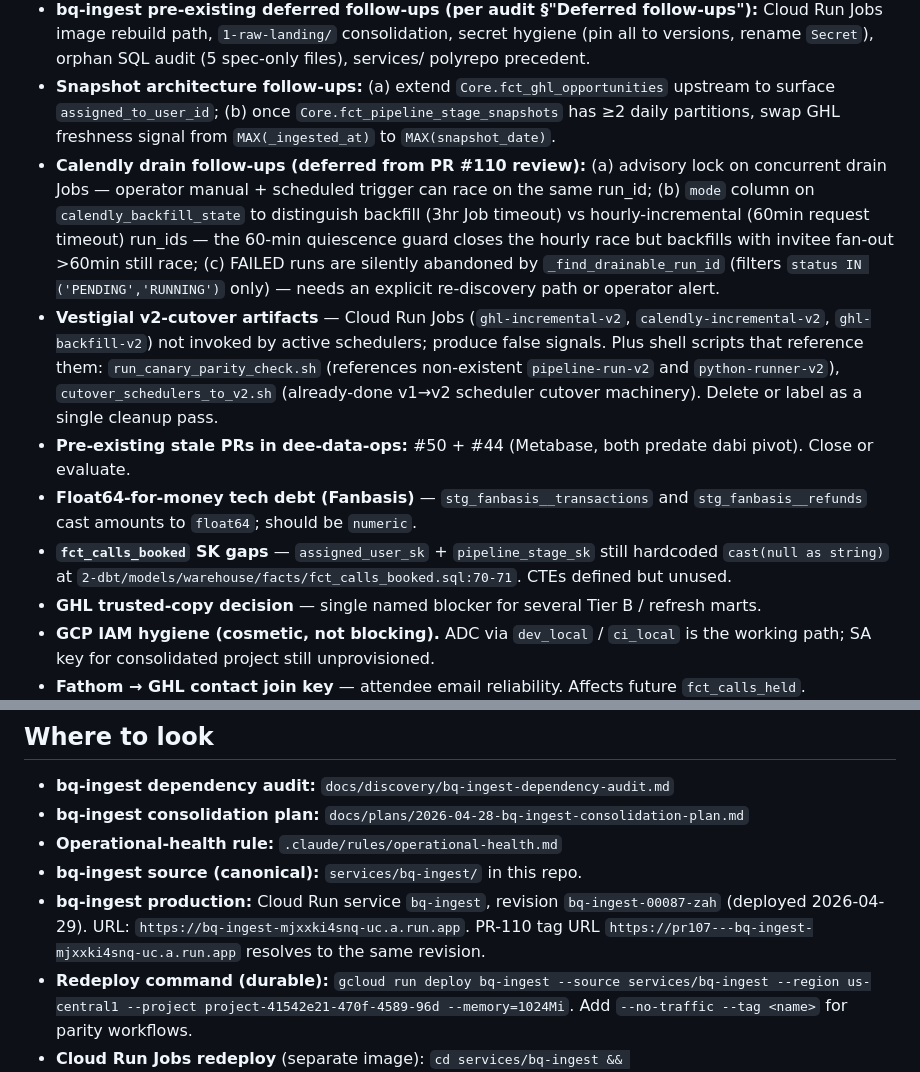
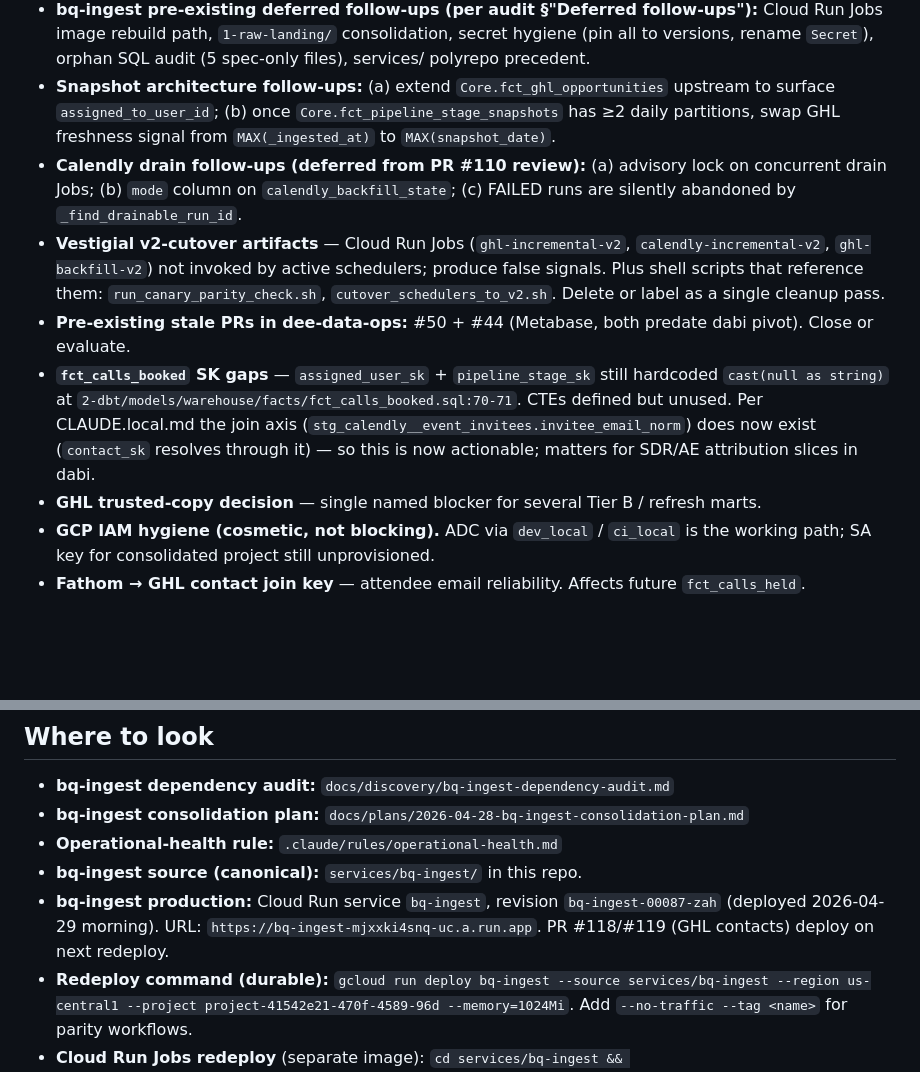
Before and after one commit to Davv5/dee-data-ops, a Markdown page: .claude/state/project-state.md, 2 parts joined by grey strips. Rendered like a GitHub page; blank space fills up the shorter version.

```diff
--- a/.claude/state/project-state.md
+++ b/.claude/state/project-state.md
@@ -43,11 +42,10 @@ _Last regenerated: 2026-04-29 morning (post-PR-#107/#108 deploy + cleanup-PR #11
 - **Step 6 (after a few days of clean operation)** — archive `heidyforero1/gtm-lead-warehouse` + delete stale local clones at `~/Documents/{fanbasis-ingest,gtm,gtm-lead-warehouse}`.
 - **bq-ingest pre-existing deferred follow-ups (per audit §"Deferred follow-ups"):** Cloud Run Jobs image rebuild path, `1-raw-landing/` consolidation, secret hygiene (pin all to versions, rename `Secret`), orphan SQL audit (5 spec-only files), services/ polyrepo precedent.
 - **Snapshot architecture follow-ups:** (a) extend `Core.fct_ghl_opportunities` upstream to surface `assigned_to_user_id`; (b) once `Core.fct_pipeline_stage_snapshots` has ≥2 daily partitions, swap GHL freshness signal from `MAX(_ingested_at)` to `MAX(snapshot_date)`.
-- **Calendly drain follow-ups (deferred from PR #110 review):** (a) advisory lock on concurrent drain Jobs — operator manual + scheduled trigger can race on the same run_id; (b) `mode` column on `calendly_backfill_state` to distinguish backfill (3hr Job timeout) vs hourly-incremental (60min request timeout) run_ids — the 60-min quiescence guard closes the hourly race but backfills with invitee fan-out >60min still race; (c) FAILED runs are silently abandoned by `_find_drainable_run_id` (filters `status IN ('PENDING','RUNNING')` only) — needs an explicit re-discovery path or operator alert.
-- **Vestigial v2-cutover artifacts** — Cloud Run Jobs (`ghl-incremental-v2`, `calendly-incremental-v2`, `ghl-backfill-v2`) not invoked by active schedulers; produce false signals. Plus shell scripts that reference them: `run_canary_parity_check.sh` (references non-existent `pipeline-run-v2` and `python-runner-v2`), `cutover_schedulers_to_v2.sh` (already-done v1→v2 scheduler cutover machinery). Delete or label as a single cleanup pass.
+- **Calendly drain follow-ups (deferred from PR #110 review):** (a) advisory lock on concurrent drain Jobs; (b) `mode` column on `calendly_backfill_state`; (c) FAILED runs are silently abandoned by `_find_drainable_run_id`.
+- **Vestigial v2-cutover artifacts** — Cloud Run Jobs (`ghl-incremental-v2`, `calendly-incremental-v2`, `ghl-backfill-v2`) not invoked by active schedulers; produce false signals. Plus shell scripts that reference them: `run_canary_parity_check.sh`, `cutover_schedulers_to_v2.sh`. Delete or label as a single cleanup pass.
 - **Pre-existing stale PRs in dee-data-ops:** #50 + #44 (Metabase, both predate dabi pivot). Close or evaluate.
-- **Float64-for-money tech debt (Fanbasis)** — `stg_fanbasis__transactions` and `stg_fanbasis__refunds` cast amounts to `float64`; should be `numeric`.
-- **`fct_calls_booked` SK gaps** — `assigned_user_sk` + `pipeline_stage_sk` still hardcoded `cast(null as string)` at `2-dbt/models/warehouse/facts/fct_calls_booked.sql:70-71`. CTEs defined but unused.
+- **`fct_calls_booked` SK gaps** — `assigned_user_sk` + `pipeline_stage_sk` still hardcoded `cast(null as string)` at `2-dbt/models/warehouse/facts/fct_calls_booked.sql:70-71`. CTEs defined but unused. Per CLAUDE.local.md the join axis (`stg_calendly__event_invitees.invitee_email_norm`) does now exist (`contact_sk` resolves through it) — so this is now actionable; matters for SDR/AE attribution slices in dabi.
 - **GHL trusted-copy decision** — single named blocker for several Tier B / refresh marts.
 - **GCP IAM hygiene (cosmetic, not blocking).** ADC via `dev_local` / `ci_local` is the working path; SA key for consolidated project still unprovisioned.
 - **Fathom → GHL contact join key** — attendee email reliability. Affects future `fct_calls_held`.
@@ -61,7 +59,7 @@ _Last regenerated: 2026-04-29 morning (post-PR-#107/#108 deploy + cleanup-PR #11
 - **bq-ingest consolidation plan:** `docs/plans/2026-04-28-bq-ingest-consolidation-plan.md`
 - **Operational-health rule:** `.claude/rules/operational-health.md`
 - **bq-ingest source (canonical):** `services/bq-ingest/` in this repo.
-- **bq-ingest production:** Cloud Run service `bq-ingest`, revision `bq-ingest-00087-zah` (deployed 2026-04-29). URL: `https://bq-ingest-mjxxki4snq-uc.a.run.app`. PR-110 tag URL `https://pr107---bq-ingest-mjxxki4snq-uc.a.run.app` resolves to the same revision.
+- **bq-ingest production:** Cloud Run service `bq-ingest`, revision `bq-ingest-00087-zah` (deployed 2026-04-29 morning). URL: `https://bq-ingest-mjxxki4snq-uc.a.run.app`. PR #118/#119 (GHL contacts) deploy on next redeploy.
 - **Redeploy command (durable):** `gcloud run deploy bq-ingest --source services/bq-ingest --region us-central1 --project project-41542e21-470f-4589-96d --memory=1024Mi`. Add `--no-traffic --tag <name>` for parity workflows.
 - **Cloud Run Jobs redeploy** (separate image): `cd services/bq-ingest && ops/scripts/deploy_runtime_stack.sh` rebuilds `fanbasis-python-runner:latest` AND updates Jobs from `ops/cloud/jobs.yaml`.
 - **bq-ingest service rules:** `.claude/rules/bq-ingest.md` (path-scoped to `services/bq-ingest/**`).
```
Also changed, not shown: other parts of .claude/state/project-state.md (+16 -17 lines).
